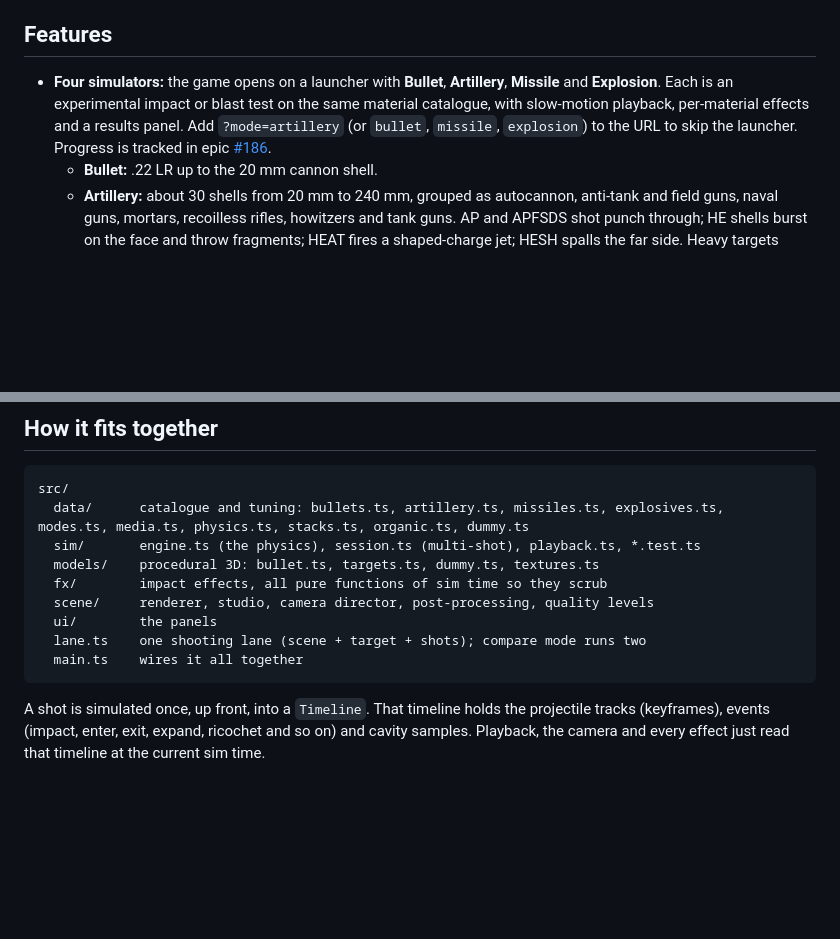
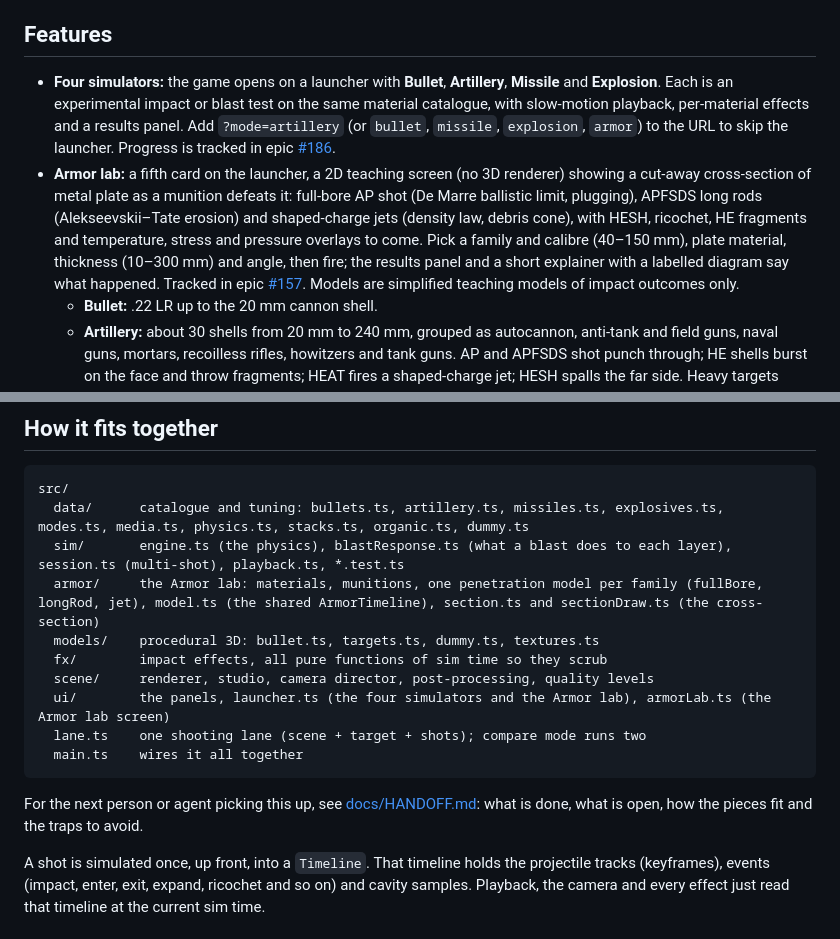
Before and after one commit to jackgary86-dev/BulletTime, a Markdown page: README.md, 2 parts joined by grey strips. GitHub-like rendering; blank space fills up the shorter version.

Commit message:
README: Armor lab and structure; docs/HANDOFF.md for the next agent
Co-Authored-By: Claude Sonnet 5.5 <noreply@anthropic.com>

````diff
--- a/README.md
+++ b/README.md
@@ -10,7 +10,8 @@ A slow-motion bullet impact simulator in the browser. Pick a round and a target,
 
 ## Features
 
-- **Four simulators:** the game opens on a launcher with **Bullet**, **Artillery**, **Missile** and **Explosion**. Each is an experimental impact or blast test on the same material catalogue, with slow-motion playback, per-material effects and a results panel. Add `?mode=artillery` (or `bullet`, `missile`, `explosion`) to the URL to skip the launcher. Progress is tracked in epic [#186](https://github.com/jackgary86-dev/BulletTime/issues/186).
+- **Four simulators:** the game opens on a launcher with **Bullet**, **Artillery**, **Missile** and **Explosion**. Each is an experimental impact or blast test on the same material catalogue, with slow-motion playback, per-material effects and a results panel. Add `?mode=artillery` (or `bullet`, `missile`, `explosion`, `armor`) to the URL to skip the launcher. Progress is tracked in epic [#186](https://github.com/jackgary86-dev/BulletTime/issues/186).
+- **Armor lab:** a fifth card on the launcher, a 2D teaching screen (no 3D renderer) showing a cut-away cross-section of metal plate as a munition defeats it: full-bore AP shot (De Marre ballistic limit, plugging), APFSDS long rods (Alekseevskii–Tate erosion) and shaped-charge jets (density law, debris cone), with HESH, ricochet, HE fragments and temperature, stress and pressure overlays to come. Pick a family and calibre (40–150 mm), plate material, thickness (10–300 mm) and angle, then fire; the results panel and a short explainer with a labelled diagram say what happened. Tracked in epic [#157](https://github.com/jackgary86-dev/BulletTime/issues/157). Models are simplified teaching models of impact outcomes only.
   - **Bullet:** .22 LR up to the 20 mm cannon shell.
   - **Artillery:** about 30 shells from 20 mm to 240 mm, grouped as autocannon, anti-tank and field guns, naval guns, mortars, recoilless rifles, howitzers and tank guns. AP and APFSDS shot punch through; HE shells burst on the face and throw fragments; HEAT fires a shaped-charge jet; HESH spalls the far side. Heavy targets (armour plate, reinforced concrete, packed earth) are added for them.
   - **Missile:** five basic airframes (light rocket, shoulder rocket, guided anti-tank, air-to-surface, cruise-class), each fitted with any of five warheads: shaped charge, tandem, blast-fragmentation, kinetic penetrator or thermobaric.
@@ -106,14 +107,17 @@ On itch.io (needs your account):
 ```
 src/
   data/      catalogue and tuning: bullets.ts, artillery.ts, missiles.ts, explosives.ts, modes.ts, media.ts, physics.ts, stacks.ts, organic.ts, dummy.ts
-  sim/       engine.ts (the physics), session.ts (multi-shot), playback.ts, *.test.ts
+  sim/       engine.ts (the physics), blastResponse.ts (what a blast does to each layer), session.ts (multi-shot), playback.ts, *.test.ts
+  armor/     the Armor lab: materials, munitions, one penetration model per family (fullBore, longRod, jet), model.ts (the shared ArmorTimeline), section.ts and sectionDraw.ts (the cross-section)
   models/    procedural 3D: bullet.ts, targets.ts, dummy.ts, textures.ts
   fx/        impact effects, all pure functions of sim time so they scrub
   scene/     renderer, studio, camera director, post-processing, quality levels
-  ui/        the panels
+  ui/        the panels, launcher.ts (the four simulators and the Armor lab), armorLab.ts (the Armor lab screen)
   lane.ts    one shooting lane (scene + target + shots); compare mode runs two
   main.ts    wires it all together
 ```
+
+For the next person or agent picking this up, see [docs/HANDOFF.md](docs/HANDOFF.md): what is done, what is open, how the pieces fit and the traps to avoid.
 
 A shot is simulated once, up front, into a `Timeline`. That timeline holds the projectile tracks (keyframes), events (impact, enter, exit, expand, ricochet and so on) and cavity samples. Playback, the camera and every effect just read that timeline at the current sim time.
 
````
Also changed, not shown: docs/HANDOFF.md (added, +83 -0 lines).
